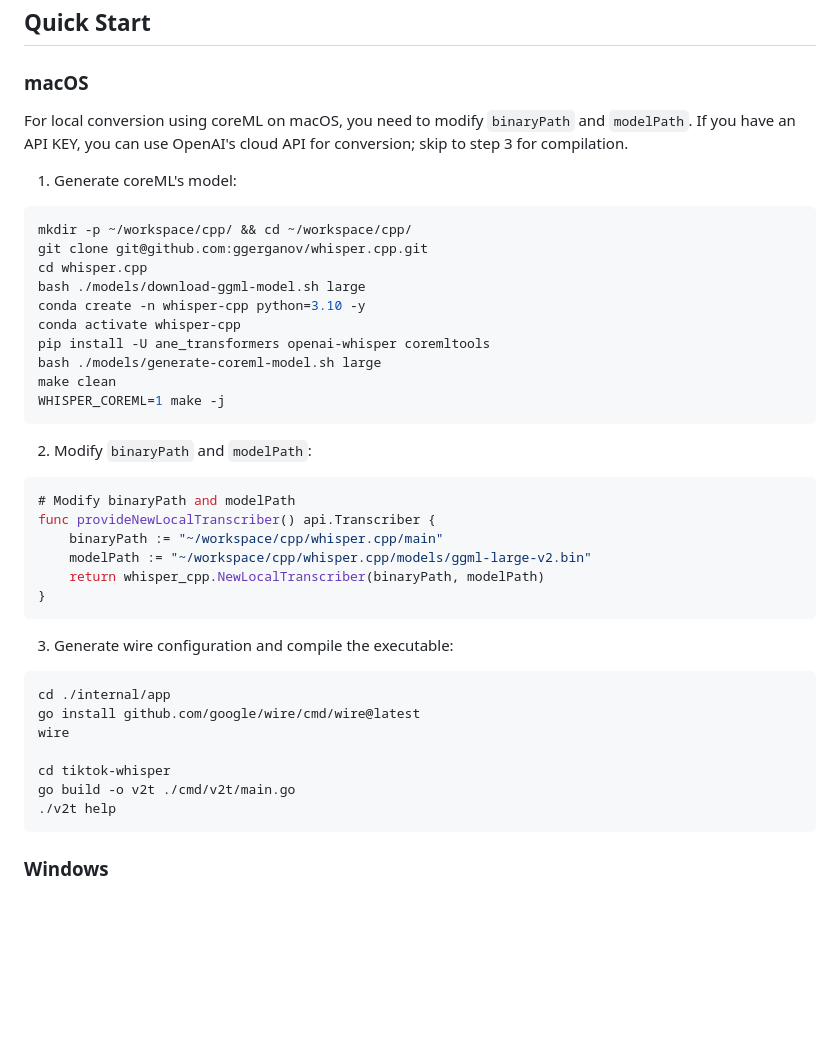
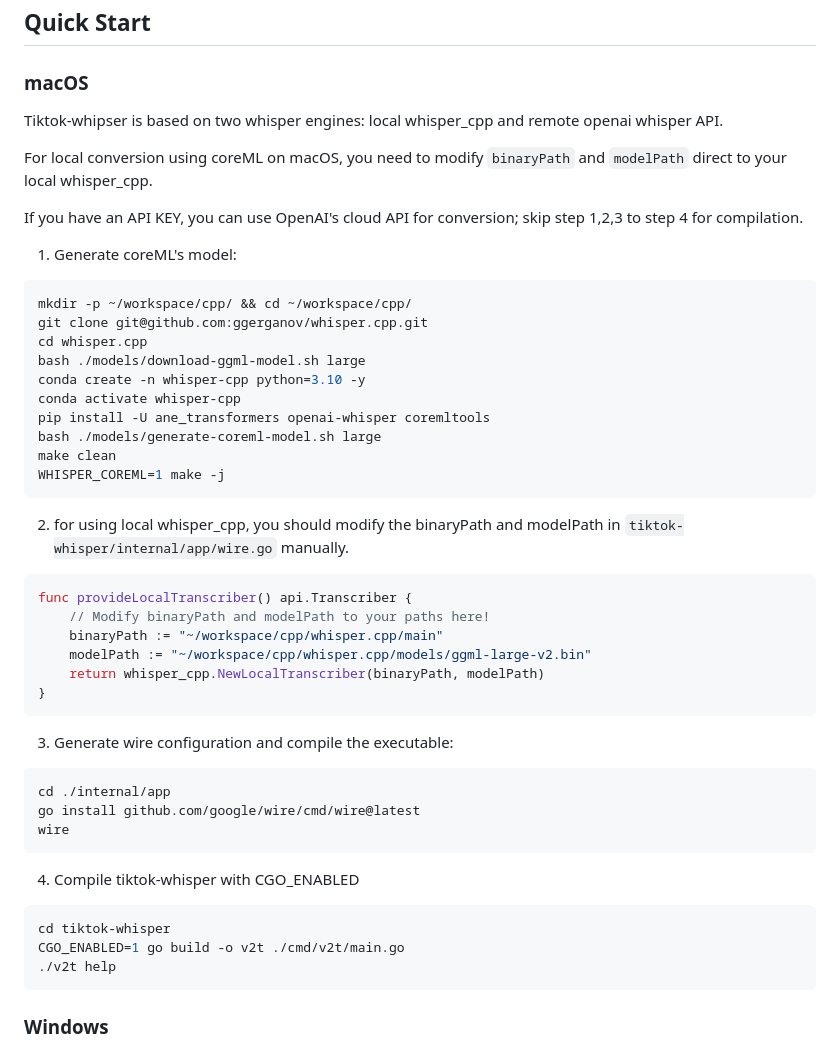
Before and after one commit to daymade/tiktok-whisper, a Markdown page: README.md, the part around the change. Rendered like a GitHub page; blank space fills up the shorter version.

Commit message:
doc: improve doc

````diff
--- a/README.md
+++ b/README.md
@@ -18,7 +18,11 @@ The tiktok-whisper tool allows batch conversion of videos to text using either O
 
 ### macOS
 
-For local conversion using coreML on macOS, you need to modify `binaryPath` and `modelPath`. If you have an API KEY, you can use OpenAI's cloud API for conversion; skip to step 3 for compilation.
+Tiktok-whipser is based on two whisper engines: local whisper_cpp and remote openai whisper API.
+
+For local conversion using coreML on macOS, you need to modify `binaryPath` and `modelPath` direct to your local whisper_cpp.
+
+If you have an API KEY, you can use OpenAI's cloud API for conversion; skip step 1,2,3 to step 4 for compilation.
 
 1. Generate coreML's model:
 ```shell
@@ -34,10 +38,10 @@ make clean
 WHISPER_COREML=1 make -j
 ```
 
-2. Modify `binaryPath` and `modelPath`:
+2. for using local whisper_cpp, you should modify the binaryPath and modelPath in `tiktok-whisper/internal/app/wire.go` manually.
 ```go
-# Modify binaryPath and modelPath
-func provideNewLocalTranscriber() api.Transcriber {
+func provideLocalTranscriber() api.Transcriber {
+    // Modify binaryPath and modelPath to your paths here!
     binaryPath := "~/workspace/cpp/whisper.cpp/main"
     modelPath := "~/workspace/cpp/whisper.cpp/models/ggml-large-v2.bin"
     return whisper_cpp.NewLocalTranscriber(binaryPath, modelPath)
@@ -49,9 +53,12 @@ func provideNewLocalTranscriber() api.Transcriber {
 cd ./internal/app
 go install github.com/google/wire/cmd/wire@latest
 wire
+```
 
+4. Compile tiktok-whisper with CGO_ENABLED
+```shell
 cd tiktok-whisper
-go build -o v2t ./cmd/v2t/main.go
+CGO_ENABLED=1 go build -o v2t ./cmd/v2t/main.go
 ./v2t help
 ```
 
````
